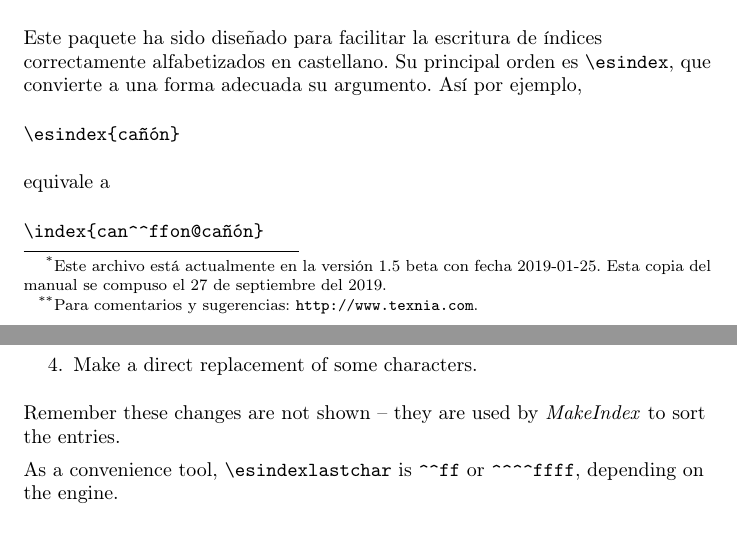
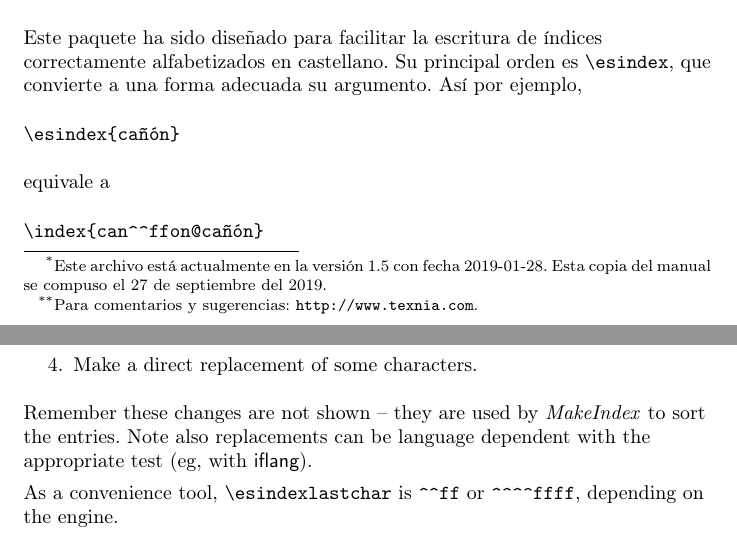
Before and after one commit to jbezos/esindex, a LaTeX document (esindex.tex, which reads esindex.sty): two parts of pages 1 and 5 of 5, joined at a grey line, cut so that both start at the same text. Compiled offline with pdfLaTeX.

Commit message:
Updated to 1.5 (final)

```diff
--- a/esindex.sty
+++ b/esindex.sty
@@ -18,9 +18,9 @@
 % 2019-01-25. Macro \esindexactual.
 %             Package option nospanish.
 %             Adapted to xe/lua, with:
-%             Macros \esindexreplace, \esindexlastchar.
+%             Macros \esindexreplace, \esindexlastchar, \esindexkey
 
-\ProvidesPackage{esindex}[2019/01/25 v1.5 beta Spanish indexes]
+\ProvidesPackage{esindex}[2019/01/28 v1.5 Spanish indexes]
 
 \def\esx@level{`\!}
 \def\esx@actual{`\@}
--- a/esindex.tex
+++ b/esindex.tex
@@ -14,8 +14,8 @@
 \usepackage[T1]{fontenc}
 
 \title{Paquete \textsf{esindex}\footnote{Este
-     archivo est\'a actualmente en la versión 1.5 beta
-     con fecha 2019-01-25.
+     archivo est\'a actualmente en la versión 1.5
+     con fecha 2019-01-28.
      Esta copia del manual se compuso el~\today.}}
 
 \author{Javier Bezos\footnote{Para comentarios y sugerencias:
@@ -24,7 +24,7 @@
 \raggedright
 \parskip=1ex
 
-\date{2019-01-25}
+\date{2019-01-28}
 
 \begin{document}
 
@@ -238,7 +238,9 @@ for this precise expansion.
 
 \end{enumerate}
 Remember these changes are not shown -- they are used by
-\textit{MakeIndex} to sort the entries.
+\textit{MakeIndex} to sort the entries. Note also replacements can be
+language dependent with the appropriate test (eg, with
+\textsf{iflang}).
 
 As a convenience tool, \verb|\esindexlastchar| is \verb|^^ff| or
 \verb|^^^^ffff|, depending on the engine.
```
Also changed, not shown: README.md (added), esindex.pdf.
